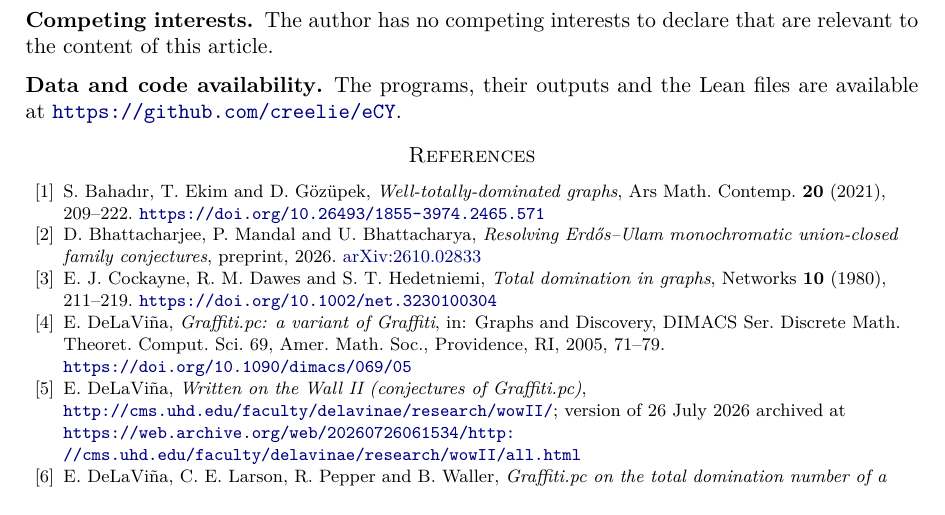
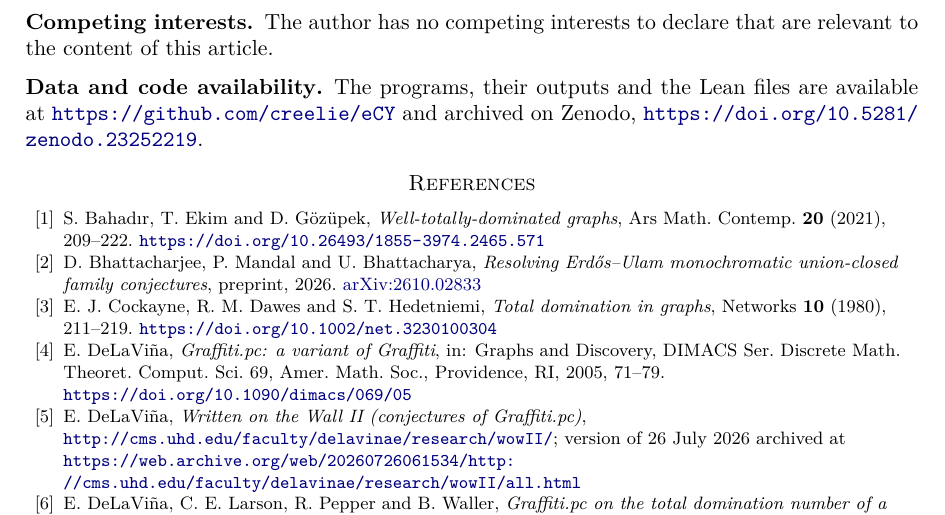
Before and after one commit to creelie/eCY, a LaTeX paper (paper/main.tex): part of page 8 of 8, cut so that both start at the same text. Compiled offline with pdfLaTeX.

Commit message:
Add the Zenodo DOIs to the README, CITATION.cff and the paper
Release v1.0.0 is archived on Zenodo as 10.5281/zenodo.23252220 (all
versions: 10.5281/zenodo.23252219). The paper's data statement now cites
the concept DOI, and dist/ is rebuilt.

Co-Authored-By: Claude Opus 5.5 (1M context) <noreply@anthropic.com>
Claude-Session: https://claude.ai/code/session_01EGiLpdH5duPdbVgVZD1gKu

```diff
--- a/paper/main.tex
+++ b/paper/main.tex
@@ -302,7 +302,7 @@ The proofs above use no computation. The computer checks the finite claims about
 
 \subsection*{Competing interests} The author has no competing interests to declare that are relevant to the content of this article.
 
-\subsection*{Data and code availability} The programs, their outputs and the Lean files are available at \url{https://github.com/creelie/eCY}.
+\subsection*{Data and code availability} The programs, their outputs and the Lean files are available at \url{https://github.com/creelie/eCY} and archived on Zenodo, \doi{10.5281/zenodo.23252219}.
 
 {\raggedright
 \begin{thebibliography}{99}
```
Also changed, not shown: README.md, dist/graffiti-domination-counterexamples.pdf, paper/figures/g3.pdf, paper/figures/q3.pdf, paper/figures/t34.pdf, paper/figures/t8f5.pdf, 3 other files.
